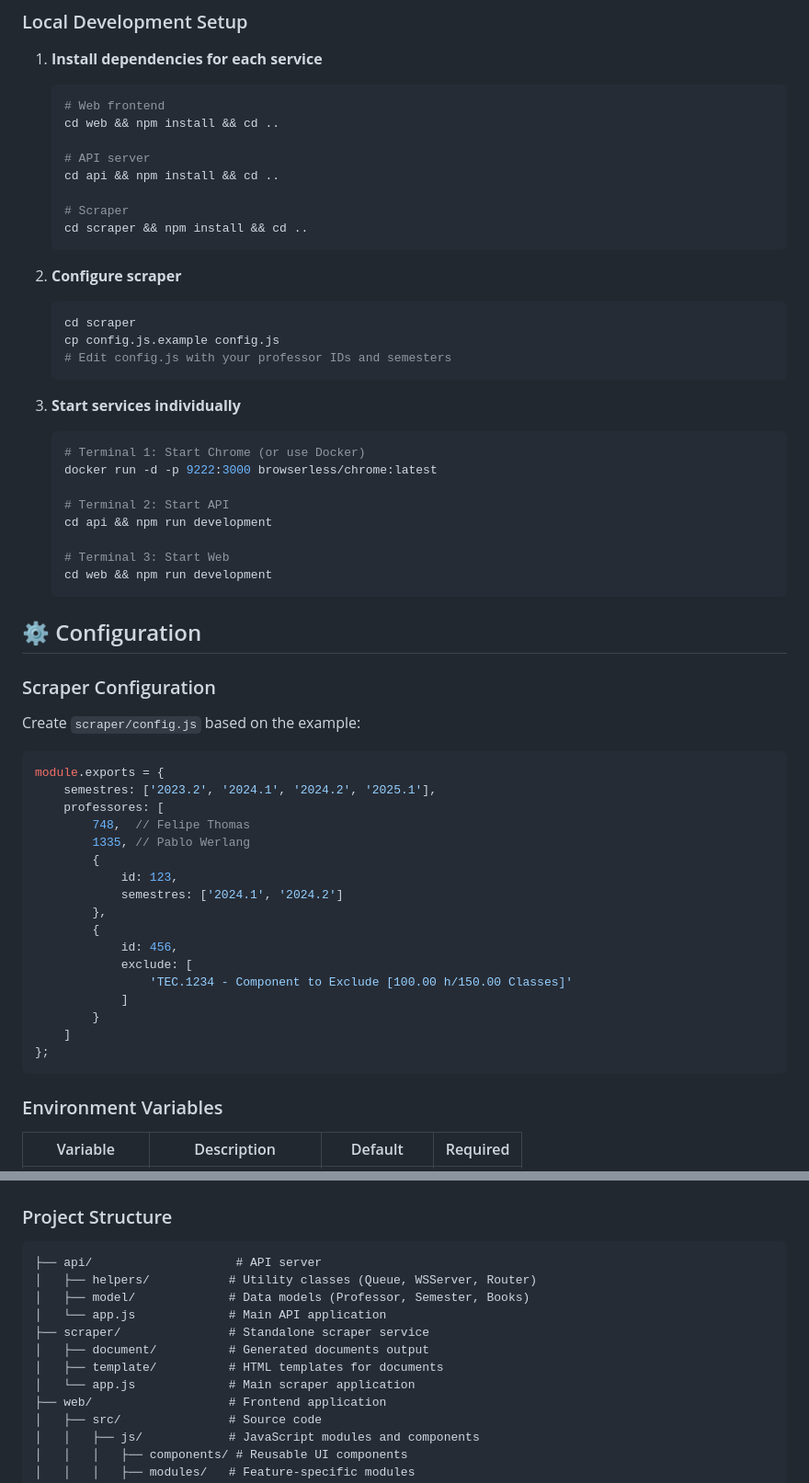
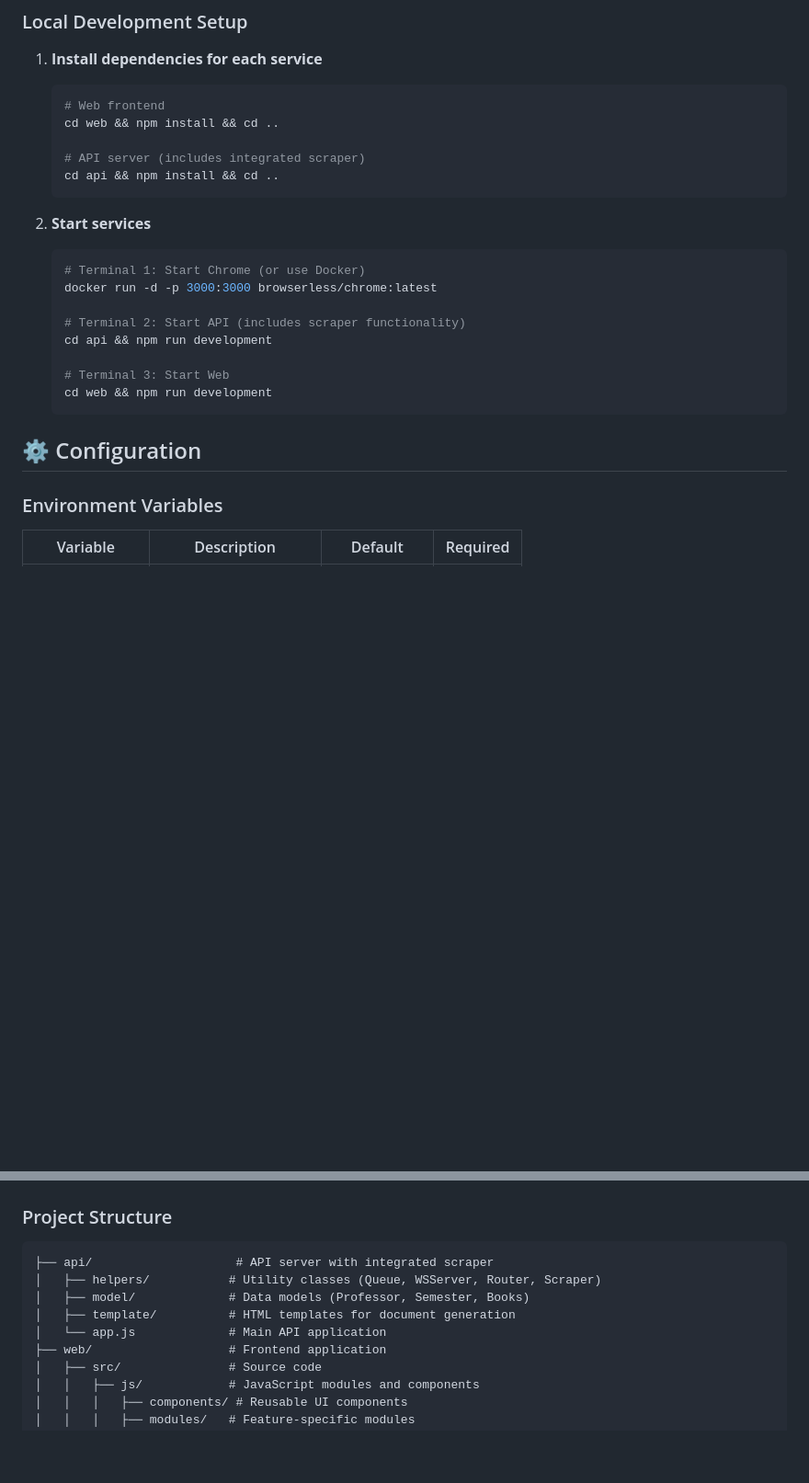
Before and after one commit to werlang/atesdoc, a Markdown page: README.md, 2 parts joined by grey strips. Shown: that part at 92% size. Rendered like a GitHub page; blank space fills up the shorter version.

````diff
--- a/README.md
+++ b/README.md
@@ -152,26 +153,16 @@ The application follows a microservices architecture with three main components:
    # Web frontend
    cd web && npm install && cd ..
 
-   # API server
+   # API server (includes integrated scraper)
    cd api && npm install && cd ..
-
-   # Scraper
-   cd scraper && npm install && cd ..
    ```
 
-2. **Configure scraper**
-   ```bash
-   cd scraper
-   cp config.js.example config.js
-   # Edit config.js with your professor IDs and semesters
-   ```
-
-3. **Start services individually**
+2. **Start services**
    ```bash
    # Terminal 1: Start Chrome (or use Docker)
-   docker run -d -p 9222:3000 browserless/chrome:latest
+   docker run -d -p 3000:3000 browserless/chrome:latest
 
-   # Terminal 2: Start API
+   # Terminal 2: Start API (includes scraper functionality)
    cd api && npm run development
 
    # Terminal 3: Start Web
@@ -179,30 +170,6 @@ The application follows a microservices architecture with three main components:
    ```
 
 ## ⚙️ Configuration
-
-### Scraper Configuration
-
-Create `scraper/config.js` based on the example:
-
-```javascript
-module.exports = {
-    semestres: ['2023.2', '2024.1', '2024.2', '2025.1'],
-    professores: [
-        748,  // Felipe Thomas
-        1335, // Pablo Werlang
-        {
-            id: 123,
-            semestres: ['2024.1', '2024.2']
-        },
-        {
-            id: 456,
-            exclude: [
-                'TEC.1234 - Component to Exclude [100.00 h/150.00 Classes]'
-            ]
-        }
-    ]
-};
-```
 
 ### Environment Variables
 
@@ -310,14 +277,11 @@ ws.send(JSON.stringify({
 ### Project Structure
 
 ```
-├── api/                    # API server
-│   ├── helpers/           # Utility classes (Queue, WSServer, Router)
+├── api/                    # API server with integrated scraper
+│   ├── helpers/           # Utility classes (Queue, WSServer, Router, Scraper)
 │   ├── model/             # Data models (Professor, Semester, Books)
+│   ├── template/          # HTML templates for document generation
 │   └── app.js             # Main API application
-├── scraper/               # Standalone scraper service
-│   ├── document/          # Generated documents output
-│   ├── template/          # HTML templates for documents
-│   └── app.js             # Main scraper application
 ├── web/                   # Frontend application
 │   ├── src/               # Source code
 │   │   ├── js/            # JavaScript modules and components
````
Also changed, not shown: other parts of README.md (+15 -14 lines), .github/copilot-instructions.md (+21 -21 lines).
